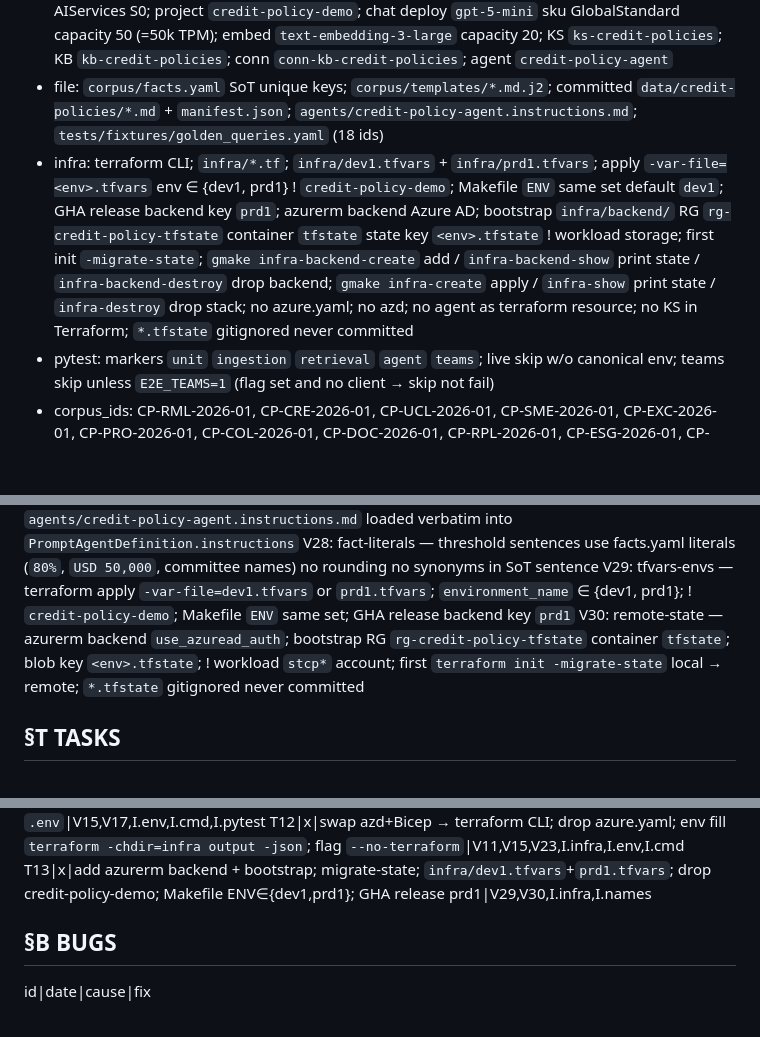
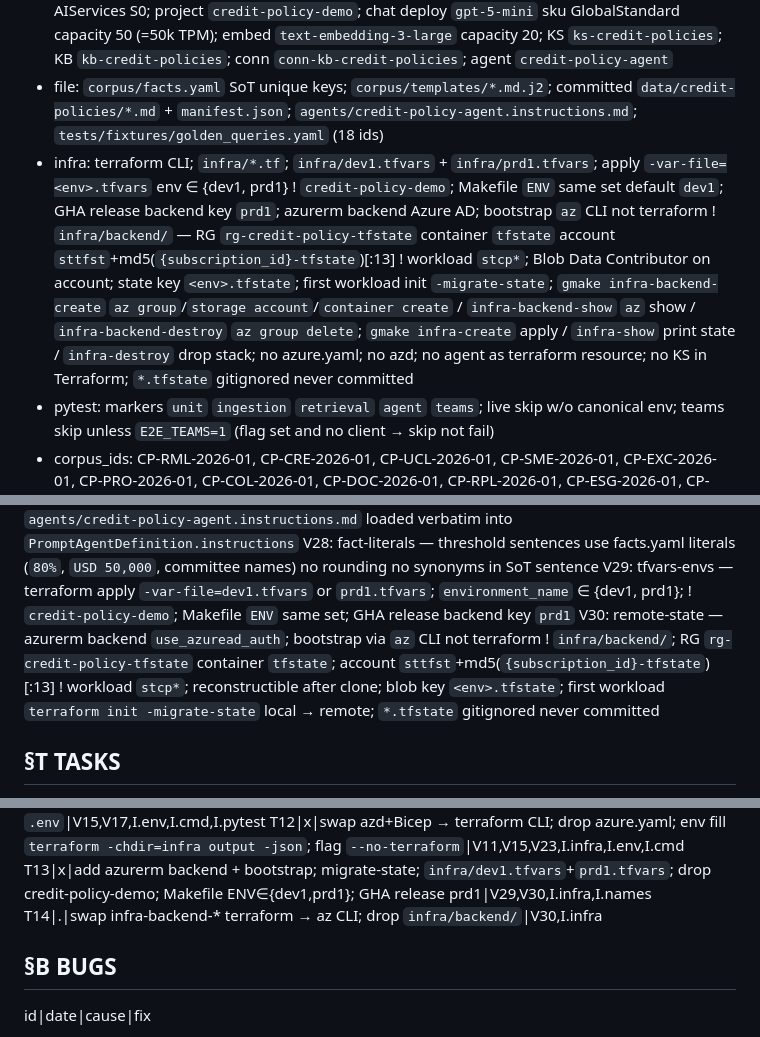
Before and after one commit to kborovik/azure-ai-foundry, a Markdown page: SPEC.md, 3 parts joined by grey strips. Drawn GitHub-style; blank space fills up the shorter version.

Commit message:
amend §I.infra(+) + §V.30(+) + §T.14(+): az CLI bootstrap; drop infra/backend terraform
Bootstrap recipes use az CLI so Azure resources are reconstructible after a clone. Drop infra/backend Terraform because its local state is gitignored and is lost if the repo is recreated. Workload azurerm backend is unchanged.

```diff
--- a/SPEC.md
+++ b/SPEC.md
@@ -31,7 +31,7 @@ Demo Foundry prompt agent answers credit-policy questions only from 12 synthetic
 - agent: Foundry `api-version=v1` `PromptAgentDefinition` model `gpt-5-mini` MCPTool `knowledge_base_retrieve` connection `conn-kb-credit-policies` temperature=0; invoke Responses API `agent_reference`; token scope `https://ai.azure.com/.default`
 - names: env ∈ {dev1, prd1}; RG `rg-credit-policy-${env}`; storage `stcp${resourceToken}`; search `srch-cp-${resourceToken}` SKU basic; Foundry `aif-cp-${resourceToken}` kind AIServices S0; project `credit-policy-demo`; chat deploy `gpt-5-mini` sku GlobalStandard capacity 50 (=50k TPM); embed `text-embedding-3-large` capacity 20; KS `ks-credit-policies`; KB `kb-credit-policies`; conn `conn-kb-credit-policies`; agent `credit-policy-agent`
 - file: `corpus/facts.yaml` SoT unique keys; `corpus/templates/*.md.j2`; committed `data/credit-policies/*.md` + `manifest.json`; `agents/credit-policy-agent.instructions.md`; `tests/fixtures/golden_queries.yaml` (18 ids)
-- infra: terraform CLI; `infra/*.tf`; `infra/dev1.tfvars` + `infra/prd1.tfvars`; apply `-var-file=<env>.tfvars` env ∈ {dev1, prd1} ! `credit-policy-demo`; Makefile `ENV` same set default `dev1`; GHA release backend key `prd1`; azurerm backend Azure AD; bootstrap `infra/backend/` RG `rg-credit-policy-tfstate` container `tfstate` state key `<env>.tfstate` ! workload storage; first init `-migrate-state`; `gmake infra-backend-create` add / `infra-backend-show` print state / `infra-backend-destroy` drop backend; `gmake infra-create` apply / `infra-show` print state / `infra-destroy` drop stack; no azure.yaml; no azd; no agent as terraform resource; no KS in Terraform; `*.tfstate` gitignored never committed
+- infra: terraform CLI; `infra/*.tf`; `infra/dev1.tfvars` + `infra/prd1.tfvars`; apply `-var-file=<env>.tfvars` env ∈ {dev1, prd1} ! `credit-policy-demo`; Makefile `ENV` same set default `dev1`; GHA release backend key `prd1`; azurerm backend Azure AD; bootstrap `az` CLI not terraform ! `infra/backend/` — RG `rg-credit-policy-tfstate` container `tfstate` account `sttfst`+md5(`{subscription_id}-tfstate`)[:13] ! workload `stcp*`; Blob Data Contributor on account; state key `<env>.tfstate`; first workload init `-migrate-state`; `gmake infra-backend-create` `az group`/`storage account`/`container create` / `infra-backend-show` `az` show / `infra-backend-destroy` `az group delete`; `gmake infra-create` apply / `infra-show` print state / `infra-destroy` drop stack; no azure.yaml; no azd; no agent as terraform resource; no KS in Terraform; `*.tfstate` gitignored never committed
 - pytest: markers `unit` `ingestion` `retrieval` `agent` `teams`; live skip w/o canonical env; teams skip unless `E2E_TEAMS=1` (flag set and no client → skip not fail)
 - corpus_ids: CP-RML-2026-01, CP-CRE-2026-01, CP-UCL-2026-01, CP-SME-2026-01, CP-EXC-2026-01, CP-PRO-2026-01, CP-COL-2026-01, CP-DOC-2026-01, CP-RPL-2026-01, CP-ESG-2026-01, CP-CND-2026-01, CP-AUTH-2026-01
 - golden: Q-RML-LTV-OO, Q-RML-DTI, Q-CRE-DSCR, Q-UCL-MAX, Q-SME-PG, Q-COL-AVM, Q-AUTH-RM, Q-CMP-LTV-CRE-ESG, Q-CMP-CONSTRUCTION, Q-NEG-AUTO, Q-NEG-SOVEREIGN, Q-AMB-LTV, Q-CIT-PROHIBITED, Q-MT-EXCEPTION, Q-MT-ESG-FOLLOWUP, Q-ADV-JAILBREAK, Q-ADV-INVENT, Q-DOC-SE
@@ -67,7 +67,7 @@ V26: dual-write-auth — generate Azure path: connection string if set else Defa
 V27: instructions-file — `agents/credit-policy-agent.instructions.md` loaded verbatim into `PromptAgentDefinition.instructions`
 V28: fact-literals — threshold sentences use facts.yaml literals (`80%`, `USD 50,000`, committee names) no rounding no synonyms in SoT sentence
 V29: tfvars-envs — terraform apply `-var-file=dev1.tfvars` or `prd1.tfvars`; `environment_name` ∈ {dev1, prd1}; ! `credit-policy-demo`; Makefile `ENV` same set; GHA release backend key `prd1`
-V30: remote-state — azurerm backend `use_azuread_auth`; bootstrap RG `rg-credit-policy-tfstate` container `tfstate`; blob key `<env>.tfstate`; ! workload `stcp*` account; first `terraform init -migrate-state` local → remote; `*.tfstate` gitignored never committed
+V30: remote-state — azurerm backend `use_azuread_auth`; bootstrap via `az` CLI not terraform ! `infra/backend/`; RG `rg-credit-policy-tfstate` container `tfstate`; account `sttfst`+md5(`{subscription_id}-tfstate`)[:13] ! workload `stcp*`; reconstructible after clone; blob key `<env>.tfstate`; first workload `terraform init -migrate-state` local → remote; `*.tfstate` gitignored never committed
 
 ## §T TASKS
 
@@ -85,6 +85,7 @@ T10|x|load repo-root .env for missing canonical env in talos+pytest; flags>proce
 T11|x|drop `.env` load from talos+pytest; flags>process>azd; drop `.env.example`; keep gitignore `.env`|V15,V17,I.env,I.cmd,I.pytest
 T12|x|swap azd+Bicep → terraform CLI; drop azure.yaml; env fill `terraform -chdir=infra output -json`; flag `--no-terraform`|V11,V15,V23,I.infra,I.env,I.cmd
 T13|x|add azurerm backend + bootstrap; migrate-state; `infra/dev1.tfvars`+`prd1.tfvars`; drop credit-policy-demo; Makefile ENV∈{dev1,prd1}; GHA release prd1|V29,V30,I.infra,I.names
+T14|.|swap infra-backend-* terraform → az CLI; drop `infra/backend/`|V30,I.infra
 
 ## §B BUGS
 
```
